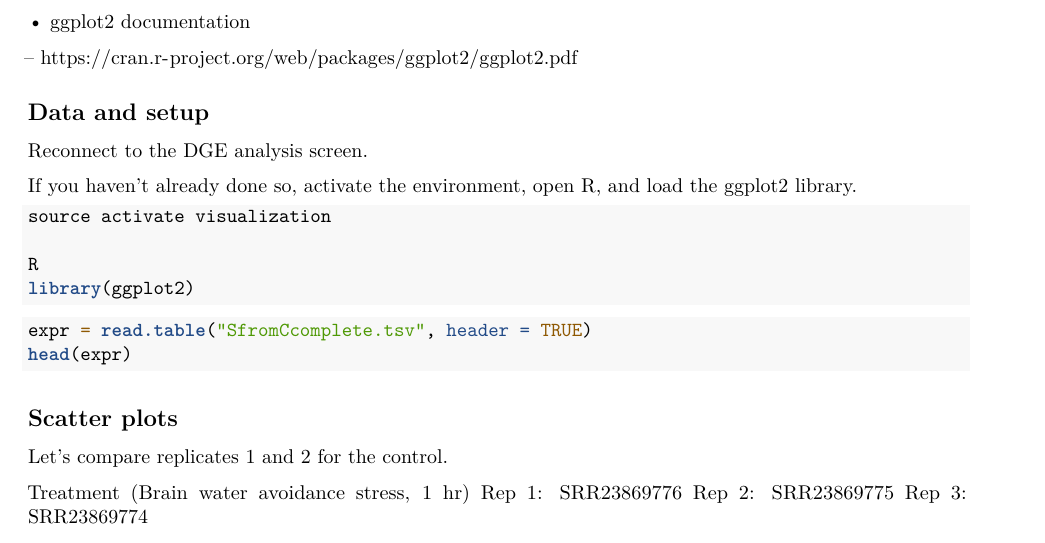
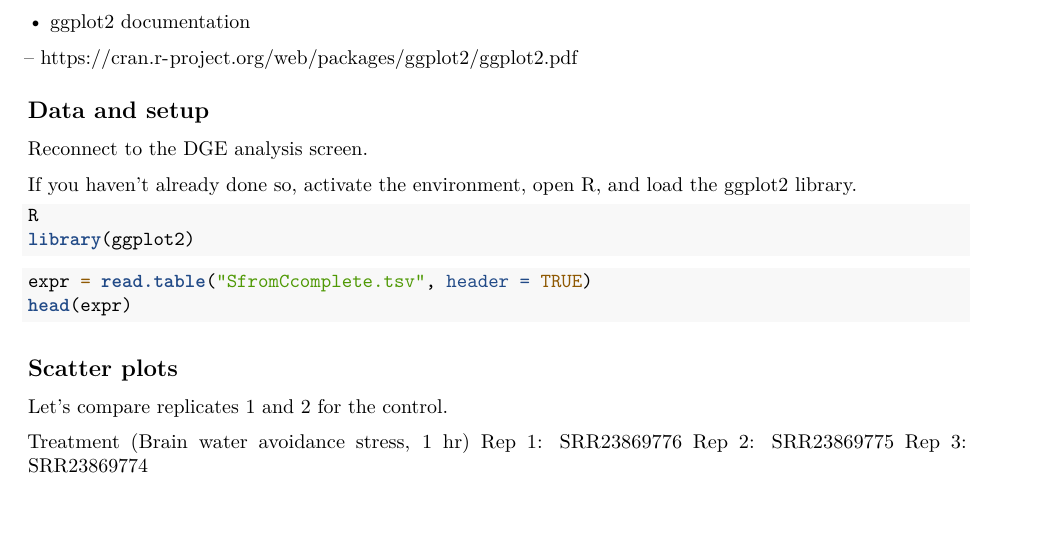
Before and after one commit to ncgr/DE-Bookdown, an R Markdown document (08Additional_Visualization.Rmd): part of page 1 of 15 before the commit and part of page 1 of 14 after it, cut so that both start at the same text. Rendered offline with R 4.5, knitr and Pandoc, then LaTeX, with nearby package versions.

Commit message:
fixed environment activation

````diff
--- a/08Additional_Visualization.Rmd
+++ b/08Additional_Visualization.Rmd
@@ -27,8 +27,6 @@ Reconnect to the DGE analysis screen.
 
 If you haven't already done so, activate the environment, open R, and load the ggplot2 library.
 ```{R, eval=FALSE}
-source activate visualization
-
 R
 library(ggplot2)
 ```
````
